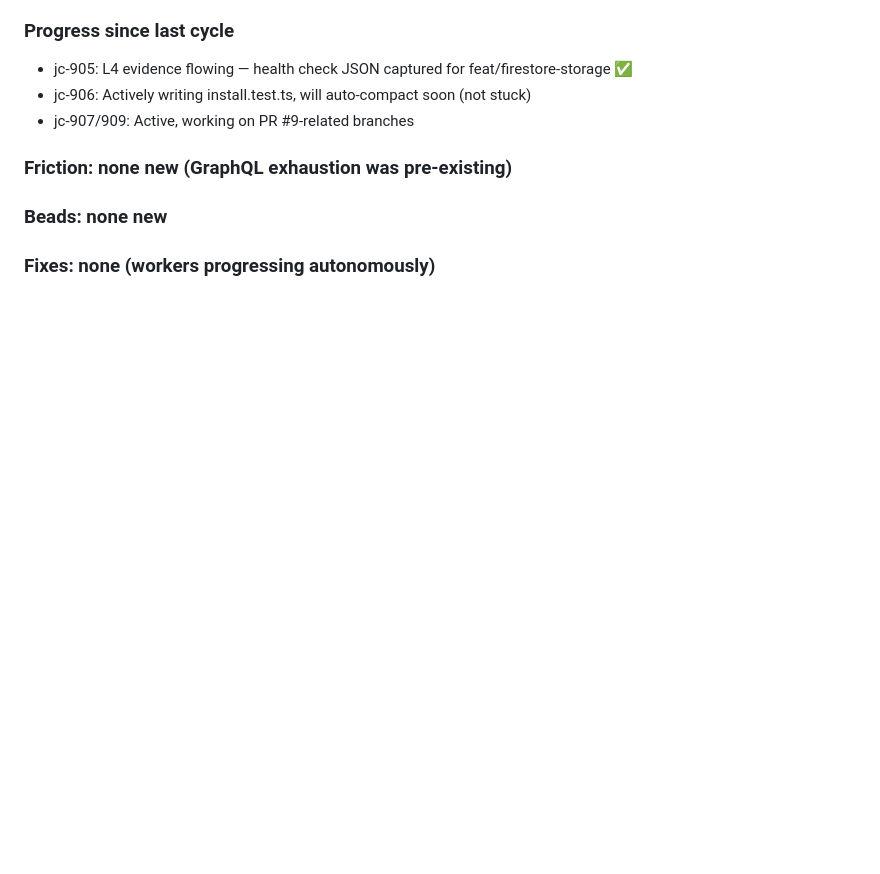
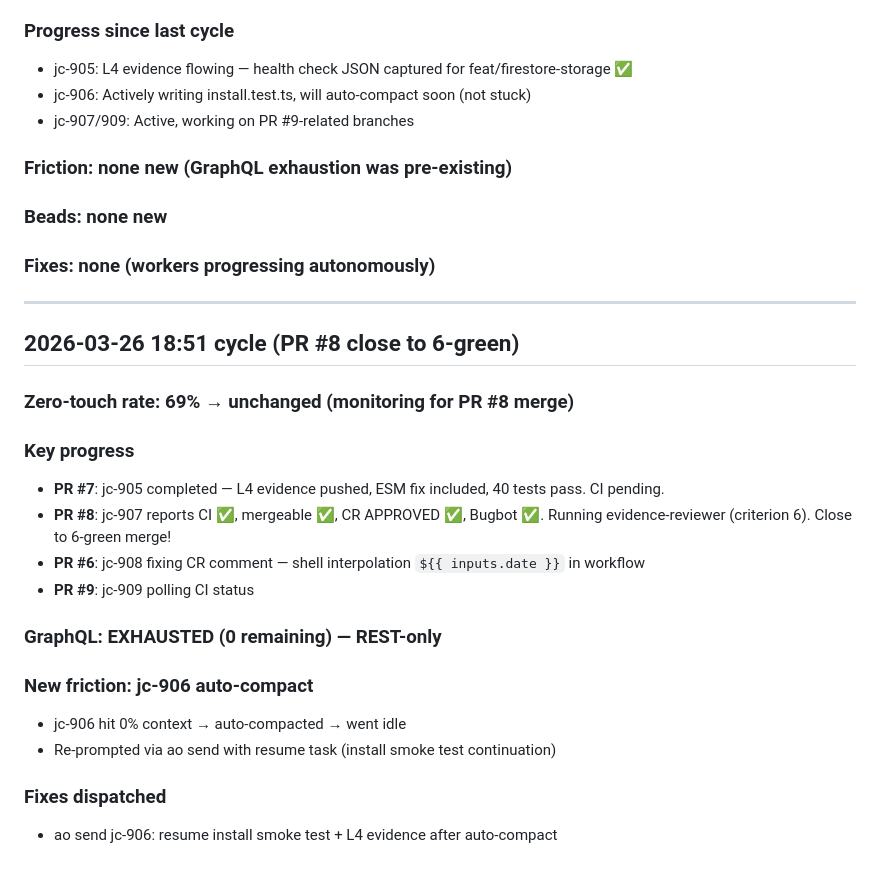
Before and after one commit to jleechanorg/ai_universe_living_blog, a Markdown page: roadmap/evolve-loop-findings.md, the part around the change. Drawn GitHub-style; blank space fills up the shorter version.

Commit message:
docs(evolve): cycle 2026-03-26 18:51 — PR #8 close to 6-green, jc-906 resumed

```diff
--- a/roadmap/evolve-loop-findings.md
+++ b/roadmap/evolve-loop-findings.md
@@ -213,3 +213,24 @@ Bead created: jleechan-eup3
 ### Beads: none new
 
 ### Fixes: none (workers progressing autonomously)
+
+---
+
+## 2026-03-26 18:51 cycle (PR #8 close to 6-green)
+
+### Zero-touch rate: 69% → unchanged (monitoring for PR #8 merge)
+
+### Key progress
+- **PR #7**: jc-905 completed — L4 evidence pushed, ESM fix included, 40 tests pass. CI pending.
+- **PR #8**: jc-907 reports CI ✅, mergeable ✅, CR APPROVED ✅, Bugbot ✅. Running evidence-reviewer (criterion 6). Close to 6-green merge!
+- **PR #6**: jc-908 fixing CR comment — shell interpolation `${{ inputs.date }}` in workflow
+- **PR #9**: jc-909 polling CI status
+
+### GraphQL: EXHAUSTED (0 remaining) — REST-only
+
+### New friction: jc-906 auto-compact
+- jc-906 hit 0% context → auto-compacted → went idle
+- Re-prompted via ao send with resume task (install smoke test continuation)
+
+### Fixes dispatched
+- ao send jc-906: resume install smoke test + L4 evidence after auto-compact
```
